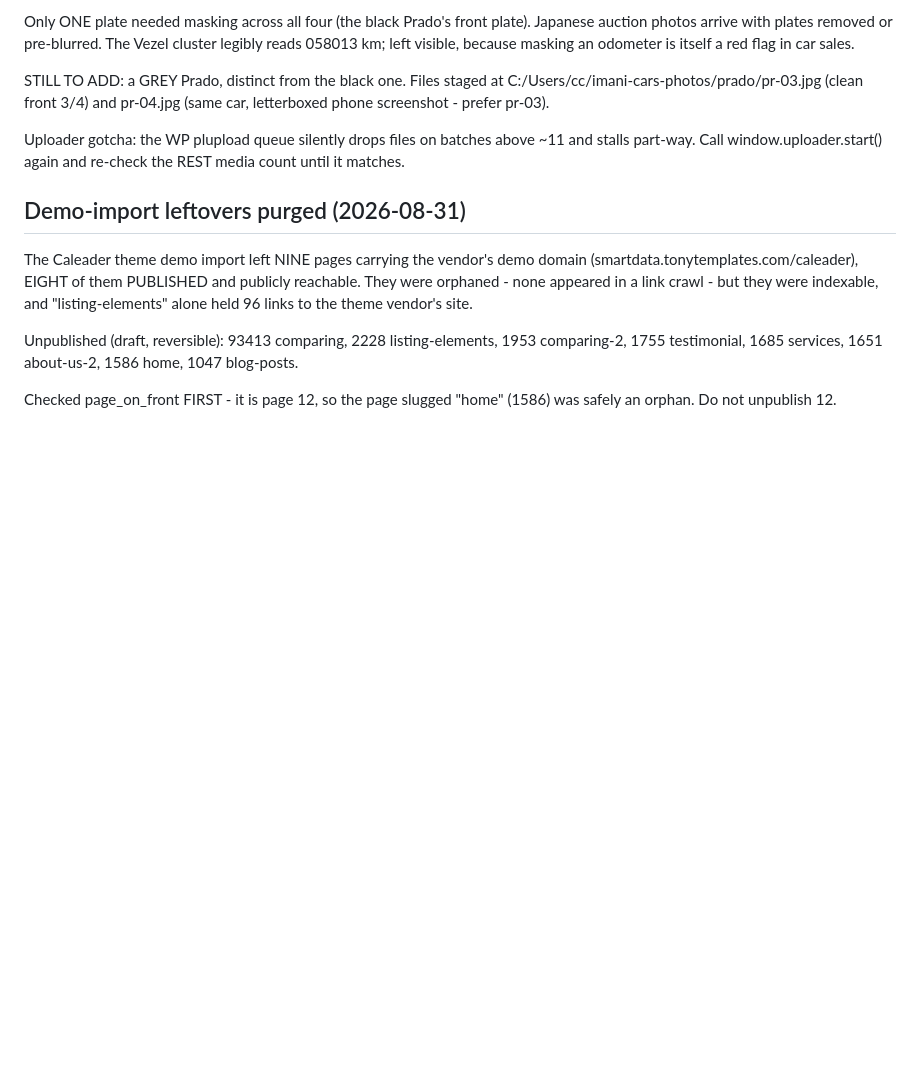
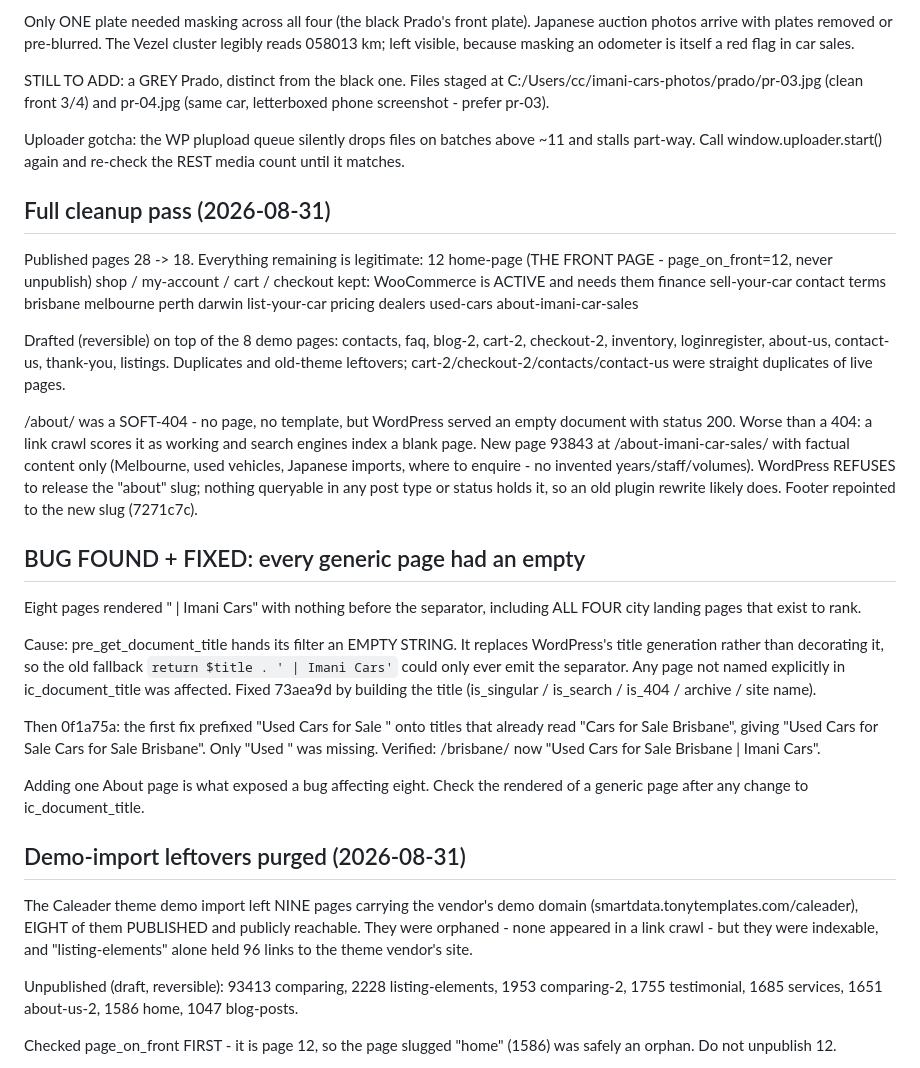
Before and after one commit to ropkiplagat/imanicars-theme, a Markdown page: HANDOVER.md, the part around the change. GitHub-like rendering; blank space fills up the shorter version.

Commit message:
Record the cleanup pass and the empty-title bug
Published pages are down from 28 to 18, all legitimate. Record which four
are kept only because WooCommerce is active, so a later pass does not
unpublish them without checking that first.

The /about/ finding is worth keeping: it returned 200 with an empty body,
so the earlier link crawl scored it as working. A soft-404 hides from
exactly the check meant to catch it.

And record the title bug in full, because the mechanism is not obvious.
pre_get_document_title passes an empty string rather than the generated
title, so appending to it silently produced a bare separator on every page
the filter did not name. Adding a single About page is what surfaced a bug
that had been affecting eight, including all four city landing pages.

Co-Authored-By: Claude Opus 5 (1M context) <noreply@anthropic.com>
Claude-Session: https://claude.ai/code/session_01J8rvYzm1iEEDRJsnrkAsXk

```diff
--- a/HANDOVER.md
+++ b/HANDOVER.md
@@ -207,6 +207,42 @@ letterboxed phone screenshot - prefer pr-03).
 Uploader gotcha: the WP plupload queue silently drops files on batches above ~11 and stalls
 part-way. Call window.uploader.start() again and re-check the REST media count until it matches.
 
+## Full cleanup pass (2026-08-31)
+
+Published pages 28 -> 18. Everything remaining is legitimate:
+  12 home-page (THE FRONT PAGE - page_on_front=12, never unpublish)
+  shop / my-account / cart / checkout   kept: WooCommerce is ACTIVE and needs them
+  finance sell-your-car contact terms brisbane melbourne perth darwin
+  list-your-car pricing dealers used-cars about-imani-car-sales
+
+Drafted (reversible) on top of the 8 demo pages: contacts, faq, blog-2, cart-2, checkout-2,
+inventory, loginregister, about-us, contact-us, thank-you, listings. Duplicates and old-theme
+leftovers; cart-2/checkout-2/contacts/contact-us were straight duplicates of live pages.
+
+/about/ was a SOFT-404 - no page, no template, but WordPress served an empty document with status
+200. Worse than a 404: a link crawl scores it as working and search engines index a blank page.
+New page 93843 at /about-imani-car-sales/ with factual content only (Melbourne, used vehicles,
+Japanese imports, where to enquire - no invented years/staff/volumes). WordPress REFUSES to release
+the "about" slug; nothing queryable in any post type or status holds it, so an old plugin rewrite
+likely does. Footer repointed to the new slug (7271c7c).
+
+## BUG FOUND + FIXED: every generic page had an empty <title>
+
+Eight pages rendered "<title> | Imani Cars" with nothing before the separator, including ALL FOUR
+city landing pages that exist to rank.
+
+Cause: pre_get_document_title hands its filter an EMPTY STRING. It replaces WordPress's title
+generation rather than decorating it, so the old fallback `return $title . ' | Imani Cars'` could
+only ever emit the separator. Any page not named explicitly in ic_document_title was affected.
+Fixed 73aea9d by building the title (is_singular / is_search / is_404 / archive / site name).
+
+Then 0f1a75a: the first fix prefixed "Used Cars for Sale " onto titles that already read "Cars for
+Sale Brisbane", giving "Used Cars for Sale Cars for Sale Brisbane". Only "Used " was missing.
+Verified: /brisbane/ now "Used Cars for Sale Brisbane | Imani Cars".
+
+Adding one About page is what exposed a bug affecting eight. Check the rendered <title> of a
+generic page after any change to ic_document_title.
+
 ## Demo-import leftovers purged (2026-08-31)
 
 The Caleader theme demo import left NINE pages carrying the vendor's demo domain
```
